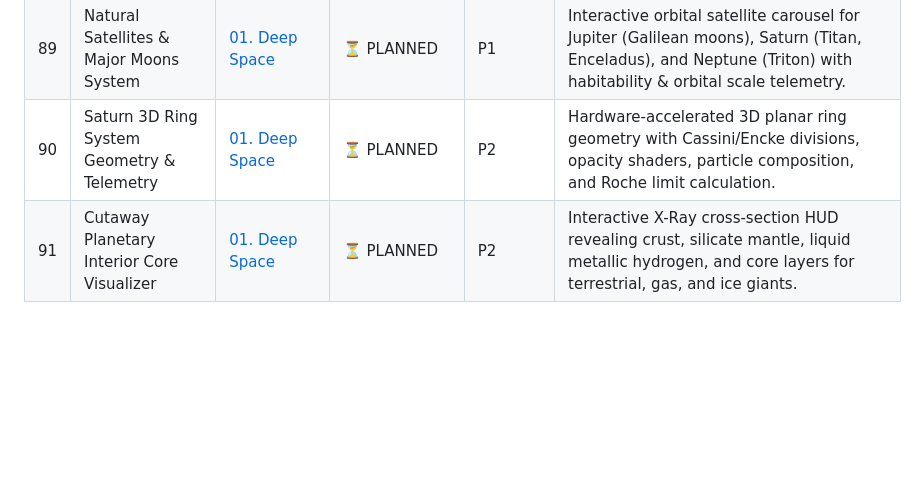
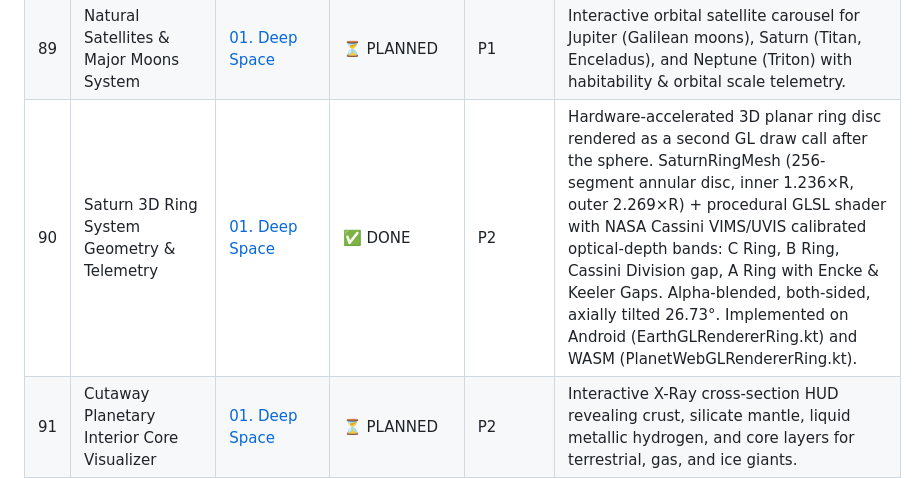
Before and after one commit to dirzaaulia/countries-compose, a Markdown page: ROADMAP.md, the part around the change. Drawn GitHub-style; blank space fills up the shorter version.

Commit message:
docs(roadmap): mark Task 90 Saturn ring system as DONE

```diff
--- a/ROADMAP.md
+++ b/ROADMAP.md
@@ -117,5 +117,5 @@ Detailed technical specifications, math proofs, and engine architectures are org
 | 87 | Universal Planetary Dossier & Atmospheric Specs Sheet | [01. Deep Space](docs/roadmap/01_deep_space_moon.md) | ⏳ PLANNED | P1 | Comprehensive physical specs sheet (mass, gravity, escape velocity, axial tilt, solar distance) with atmospheric gas composition bars and diurnal temperature extremes for all planets. |
 | 88 | Planetary Surface Features & Historical Mission Landing Sites | [01. Deep Space](docs/roadmap/01_deep_space_moon.md) | ⏳ PLANNED | P1 | Interactive 2D-on-3D markers for prominent surface features (Caloris, Maxwell Montes, Great Red Spot) and historic robotic probes (Venera, MESSENGER, Voyager, Galileo). |
 | 89 | Natural Satellites & Major Moons System | [01. Deep Space](docs/roadmap/01_deep_space_moon.md) | ⏳ PLANNED | P1 | Interactive orbital satellite carousel for Jupiter (Galilean moons), Saturn (Titan, Enceladus), and Neptune (Triton) with habitability & orbital scale telemetry. |
-| 90 | Saturn 3D Ring System Geometry & Telemetry | [01. Deep Space](docs/roadmap/01_deep_space_moon.md) | ⏳ PLANNED | P2 | Hardware-accelerated 3D planar ring geometry with Cassini/Encke divisions, opacity shaders, particle composition, and Roche limit calculation. |
+| 90 | Saturn 3D Ring System Geometry & Telemetry | [01. Deep Space](docs/roadmap/01_deep_space_moon.md) | ✅ DONE | P2 | Hardware-accelerated 3D planar ring disc rendered as a second GL draw call after the sphere. SaturnRingMesh (256-segment annular disc, inner 1.236×R, outer 2.269×R) + procedural GLSL shader with NASA Cassini VIMS/UVIS calibrated optical-depth bands: C Ring, B Ring, Cassini Division gap, A Ring with Encke & Keeler Gaps. Alpha-blended, both-sided, axially tilted 26.73°. Implemented on Android (EarthGLRendererRing.kt) and WASM (PlanetWebGLRendererRing.kt). |
 | 91 | Cutaway Planetary Interior Core Visualizer | [01. Deep Space](docs/roadmap/01_deep_space_moon.md) | ⏳ PLANNED | P2 | Interactive X-Ray cross-section HUD revealing crust, silicate mantle, liquid metallic hydrogen, and core layers for terrestrial, gas, and ice giants. |
```
